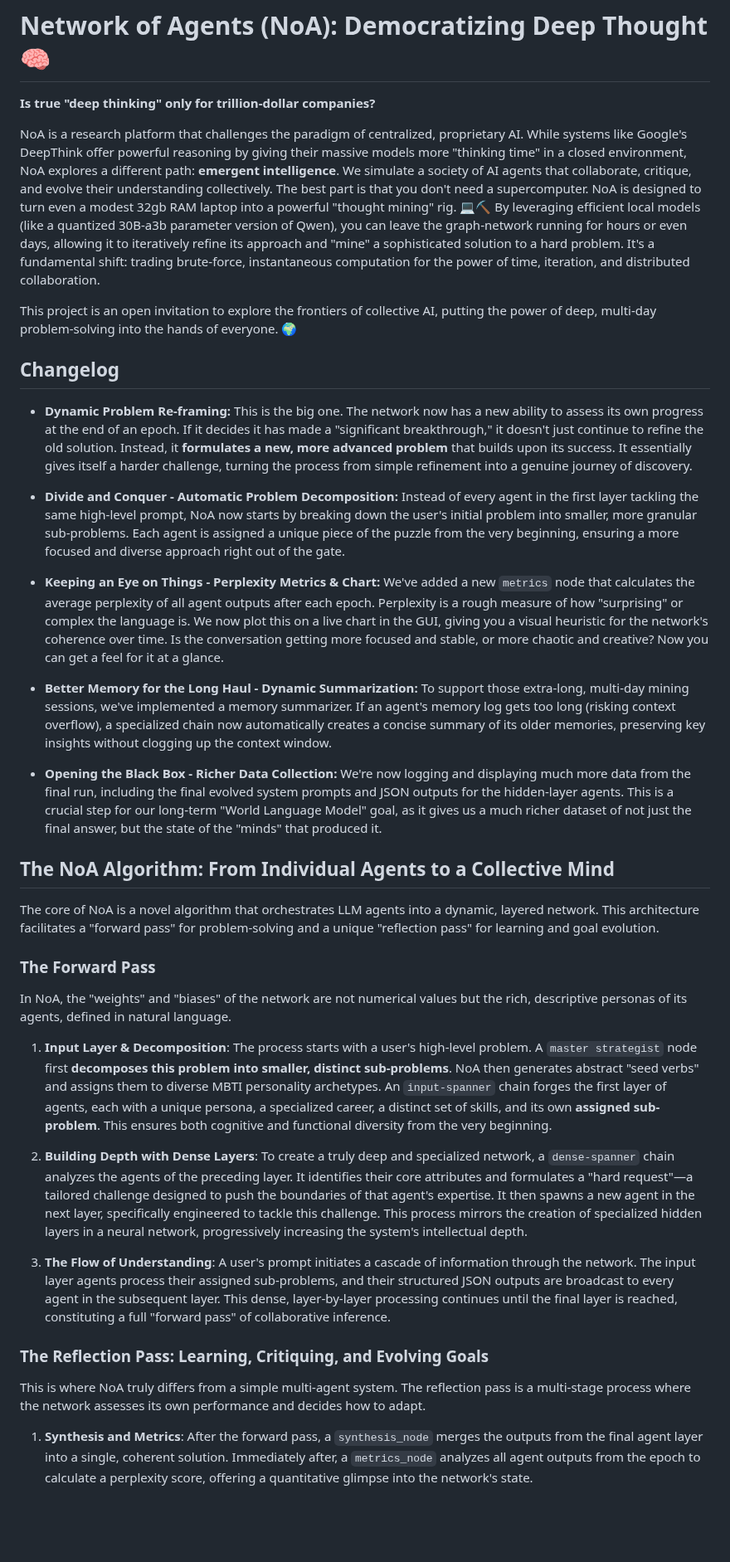
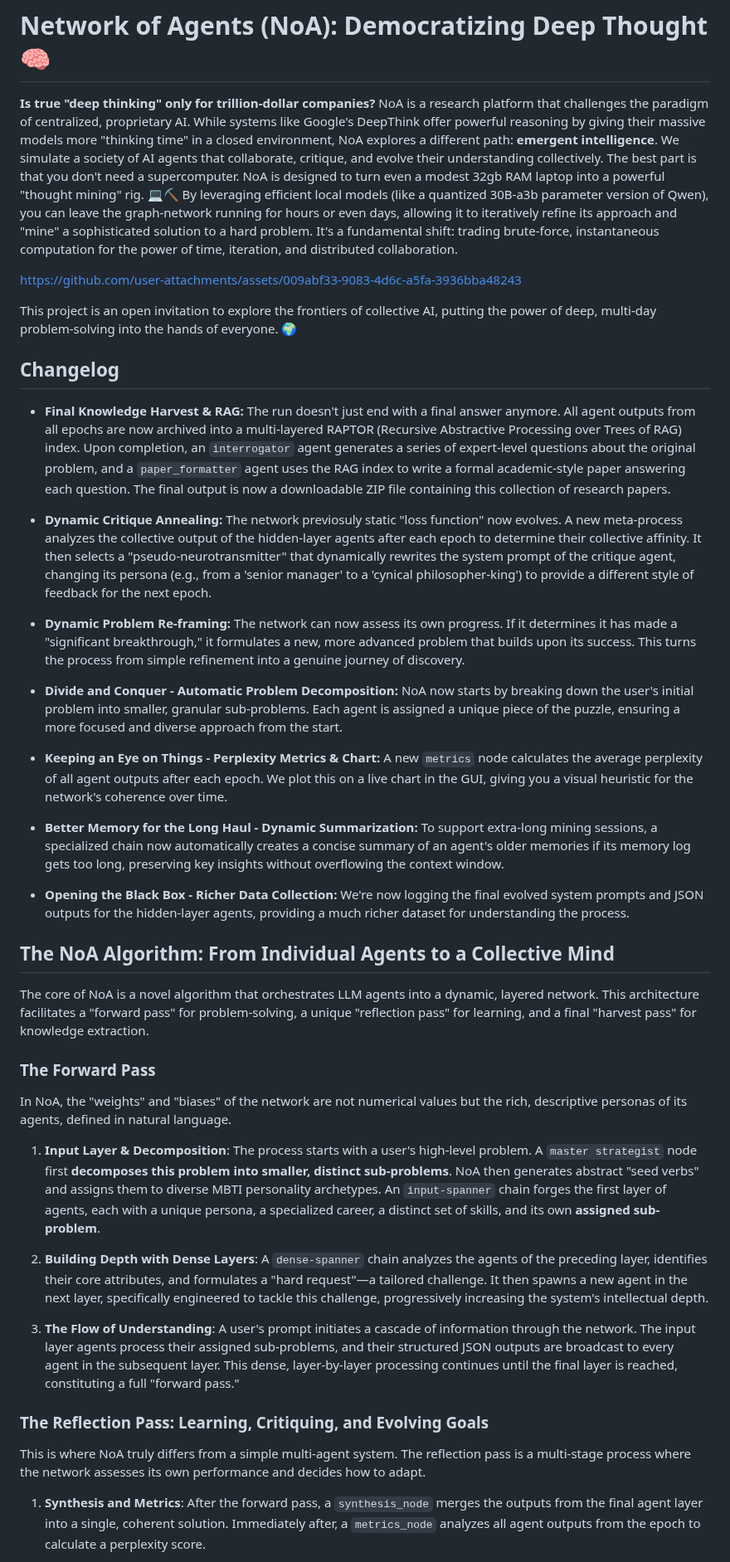
Before and after one commit to pchaganti/gx-NoA, a Markdown page: README.md, the part around one of its changes. Shown at 83% size. Rendered like a GitHub page; blank space fills up the shorter version.

```diff
--- a/README.md
+++ b/README.md
@@ -3,42 +3,46 @@
 # Network of Agents (NoA): Democratizing Deep Thought 🧠
 
 **Is true "deep thinking" only for trillion-dollar companies?**
+NoA is a research platform that challenges the paradigm of centralized, proprietary AI. While systems like Google's DeepThink offer powerful reasoning by giving their massive models more "thinking time" in a closed environment, NoA explores a different path: **emergent intelligence**. We simulate a society of AI agents that collaborate, critique, and evolve their understanding collectively. The best part is that you don't need a supercomputer. NoA is designed to turn even a modest 32gb RAM laptop into a powerful "thought mining" rig. 💻⛏️ By leveraging efficient local models (like a quantized 30B-a3b parameter version of Qwen), you can leave the graph-network running for hours or even days, allowing it to iteratively refine its approach and "mine" a sophisticated solution to a hard problem. It's a fundamental shift: trading brute-force, instantaneous computation for the power of time, iteration, and distributed collaboration.
 
-NoA is a research platform that challenges the paradigm of centralized, proprietary AI. While systems like Google's DeepThink offer powerful reasoning by giving their massive models more "thinking time" in a closed environment, NoA explores a different path: **emergent intelligence**. We simulate a society of AI agents that collaborate, critique, and evolve their understanding collectively. The best part is that you don't need a supercomputer. NoA is designed to turn even a modest 32gb RAM laptop into a powerful "thought mining" rig. 💻⛏️ By leveraging efficient local models (like a quantized 30B-a3b parameter version of Qwen), you can leave the graph-network running for hours or even days, allowing it to iteratively refine its approach and "mine" a sophisticated solution to a hard problem. It's a fundamental shift: trading brute-force, instantaneous computation for the power of time, iteration, and distributed collaboration.
+https://github.com/user-attachments/assets/009abf33-9083-4d6c-a5fa-3936bba48243
+
 
 This project is an open invitation to explore the frontiers of collective AI, putting the power of deep, multi-day problem-solving into the hands of everyone. 🌍
 
 ## Changelog
 
+*   **Final Knowledge Harvest & RAG:** The run doesn't just end with a final answer anymore. All agent outputs from all epochs are now archived into a multi-layered RAPTOR (Recursive Abstractive Processing over Trees of RAG) index. Upon completion, an `interrogator` agent generates a series of expert-level questions about the original problem, and a `paper_formatter` agent uses the RAG index to write a formal academic-style paper answering each question. The final output is now a downloadable ZIP file containing this collection of research papers.
 
+*   **Dynamic Critique Annealing:** The network previosuly static "loss function" now evolves. A new meta-process analyzes the collective output of the hidden-layer agents after each epoch to determine their collective affinity. It then selects a "pseudo-neurotransmitter" that dynamically rewrites the system prompt of the critique agent, changing its persona (e.g., from a 'senior manager' to a 'cynical philosopher-king') to provide a different style of feedback for the next epoch.
 
-*   **Dynamic Problem Re-framing:** This is the big one. The network now has a new ability to assess its own progress at the end of an epoch. If it decides it has made a "significant breakthrough," it doesn't just continue to refine the old solution. Instead, it **formulates a new, more advanced problem** that builds upon its success. It essentially gives itself a harder challenge, turning the process from simple refinement into a genuine journey of discovery.
+*   **Dynamic Problem Re-framing:** The network can now assess its own progress. If it determines it has made a "significant breakthrough," it formulates a new, more advanced problem that builds upon its success. This turns the process from simple refinement into a genuine journey of discovery.
 
-*   **Divide and Conquer - Automatic Problem Decomposition:** Instead of every agent in the first layer tackling the same high-level prompt, NoA now starts by breaking down the user's initial problem into smaller, more granular sub-problems. Each agent is assigned a unique piece of the puzzle from the very beginning, ensuring a more focused and diverse approach right out of the gate.
+*   **Divide and Conquer - Automatic Problem Decomposition:** NoA now starts by breaking down the user's initial problem into smaller, granular sub-problems. Each agent is assigned a unique piece of the puzzle, ensuring a more focused and diverse approach from the start.
 
-*   **Keeping an Eye on Things - Perplexity Metrics & Chart:** We've added a new `metrics` node that calculates the average perplexity of all agent outputs after each epoch. Perplexity is a rough measure of how "surprising" or complex the language is. We now plot this on a live chart in the GUI, giving you a visual heuristic for the network's coherence over time. Is the conversation getting more focused and stable, or more chaotic and creative? Now you can get a feel for it at a glance.
+*   **Keeping an Eye on Things - Perplexity Metrics & Chart:** A new `metrics` node calculates the average perplexity of all agent outputs after each epoch. We plot this on a live chart in the GUI, giving you a visual heuristic for the network's coherence over time.
 
-*   **Better Memory for the Long Haul - Dynamic Summarization:** To support those extra-long, multi-day mining sessions, we've implemented a memory summarizer. If an agent's memory log gets too long (risking context overflow), a specialized chain now automatically creates a concise summary of its older memories, preserving key insights without clogging up the context window.
+*   **Better Memory for the Long Haul - Dynamic Summarization:** To support extra-long mining sessions, a specialized chain now automatically creates a concise summary of an agent's older memories if its memory log gets too long, preserving key insights without overflowing the context window.
 
-*   **Opening the Black Box - Richer Data Collection:** We're now logging and displaying much more data from the final run, including the final evolved system prompts and JSON outputs for the hidden-layer agents. This is a crucial step for our long-term "World Language Model" goal, as it gives us a much richer dataset of not just the final answer, but the state of the "minds" that produced it.
+*   **Opening the Black Box - Richer Data Collection:** We're now logging the final evolved system prompts and JSON outputs for the hidden-layer agents, providing a much richer dataset for understanding the process.
 
 ## The NoA Algorithm: From Individual Agents to a Collective Mind
 
-The core of NoA is a novel algorithm that orchestrates LLM agents into a dynamic, layered network. This architecture facilitates a "forward pass" for problem-solving and a unique "reflection pass" for learning and goal evolution.
+The core of NoA is a novel algorithm that orchestrates LLM agents into a dynamic, layered network. This architecture facilitates a "forward pass" for problem-solving, a unique "reflection pass" for learning, and a final "harvest pass" for knowledge extraction.
 
 ### The Forward Pass
 
 In NoA, the "weights" and "biases" of the network are not numerical values but the rich, descriptive personas of its agents, defined in natural language.
 
-1.  **Input Layer & Decomposition**: The process starts with a user's high-level problem. A `master strategist` node first **decomposes this problem into smaller, distinct sub-problems**. NoA then generates abstract "seed verbs" and assigns them to diverse MBTI personality archetypes. An `input-spanner` chain forges the first layer of agents, each with a unique persona, a specialized career, a distinct set of skills, and its own **assigned sub-problem**. This ensures both cognitive and functional diversity from the very beginning.
+1.  **Input Layer & Decomposition**: The process starts with a user's high-level problem. A `master strategist` node first **decomposes this problem into smaller, distinct sub-problems**. NoA then generates abstract "seed verbs" and assigns them to diverse MBTI personality archetypes. An `input-spanner` chain forges the first layer of agents, each with a unique persona, a specialized career, a distinct set of skills, and its own **assigned sub-problem**.
 
-2.  **Building Depth with Dense Layers**: To create a truly deep and specialized network, a `dense-spanner` chain analyzes the agents of the preceding layer. It identifies their core attributes and formulates a "hard request"—a tailored challenge designed to push the boundaries of that agent's expertise. It then spawns a new agent in the next layer, specifically engineered to tackle this challenge. This process mirrors the creation of specialized hidden layers in a neural network, progressively increasing the system's intellectual depth.
+2.  **Building Depth with Dense Layers**: A `dense-spanner` chain analyzes the agents of the preceding layer, identifies their core attributes, and formulates a "hard request"—a tailored challenge. It then spawns a new agent in the next layer, specifically engineered to tackle this challenge, progressively increasing the system's intellectual depth.
 
-3.  **The Flow of Understanding**: A user's prompt initiates a cascade of information through the network. The input layer agents process their assigned sub-problems, and their structured JSON outputs are broadcast to every agent in the subsequent layer. This dense, layer-by-layer processing continues until the final layer is reached, constituting a full "forward pass" of collaborative inference.
+3.  **The Flow of Understanding**: A user's prompt initiates a cascade of information through the network. The input layer agents process their assigned sub-problems, and their structured JSON outputs are broadcast to every agent in the subsequent layer. This dense, layer-by-layer processing continues until the final layer is reached, constituting a full "forward pass."
 
 ### The Reflection Pass: Learning, Critiquing, and Evolving Goals
 
 This is where NoA truly differs from a simple multi-agent system. The reflection pass is a multi-stage process where the network assesses its own performance and decides how to adapt.
 
-1.  **Synthesis and Metrics**: After the forward pass, a `synthesis_node` merges the outputs from the final agent layer into a single, coherent solution. Immediately after, a `metrics_node` analyzes all agent outputs from the epoch to calculate a perplexity score, offering a quantitative glimpse into the network's state.
+1.  **Synthesis and Metrics**: After the forward pass, a `synthesis_node` merges the outputs from the final agent layer into a single, coherent solution. Immediately after, a `metrics_node` analyzes all agent outputs from the epoch to calculate a perplexity score.
 
```
Also changed, not shown: other parts of README.md (+22 -17 lines).
